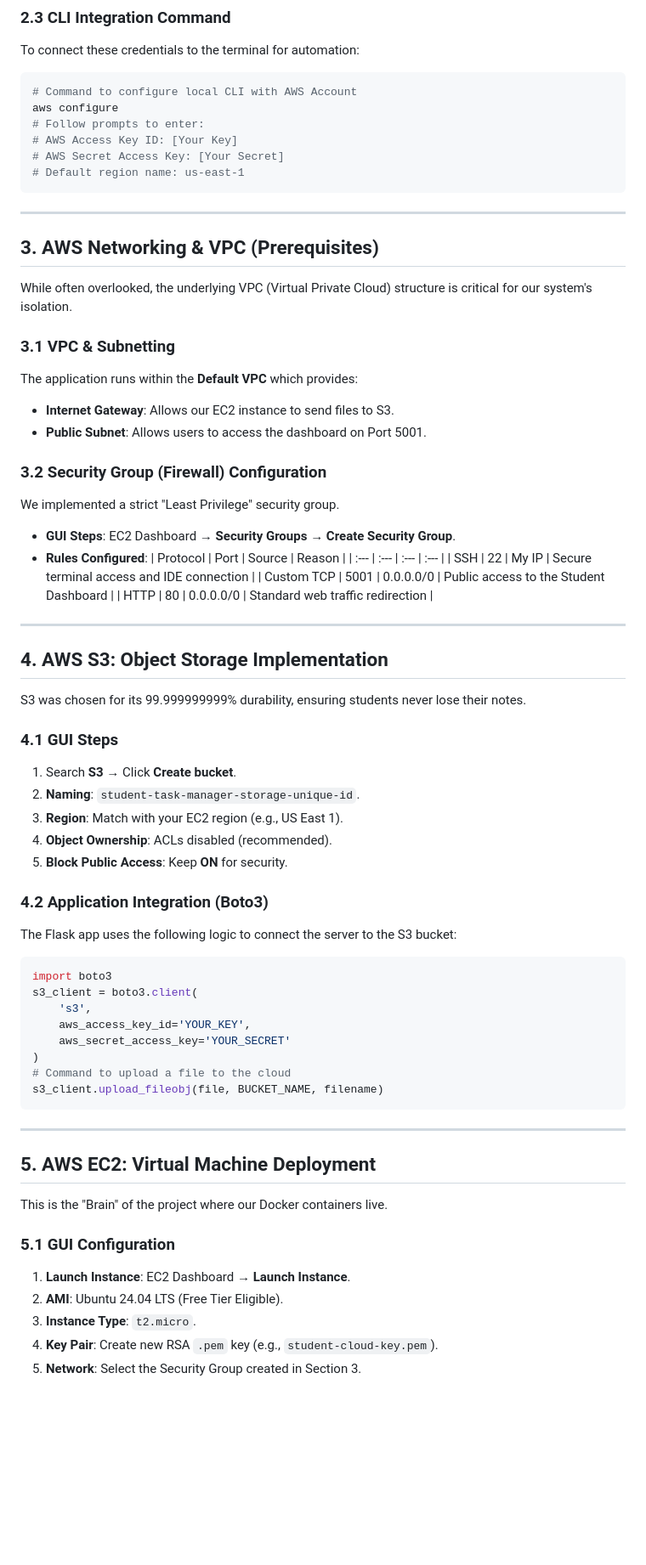
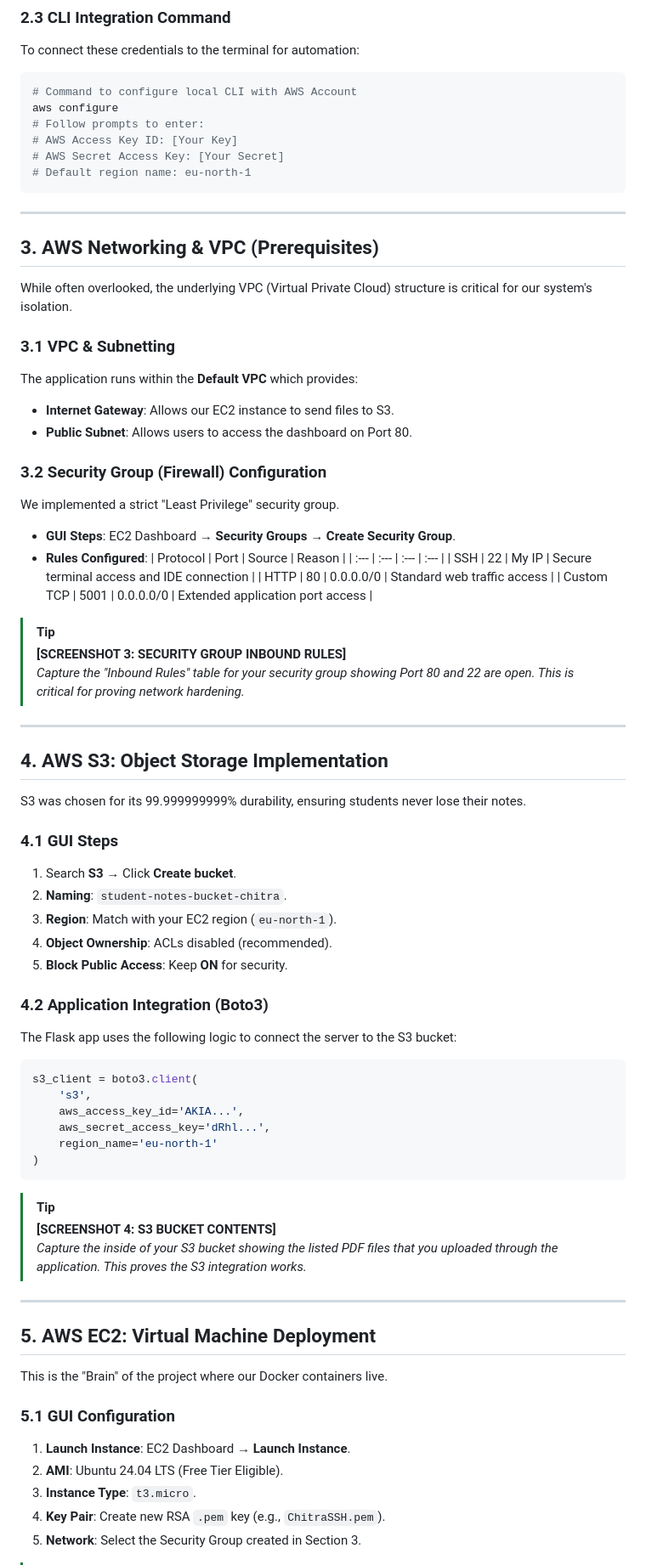
Before and after one commit to chitramunjal/StudentTaskMgmt, a Markdown page: DETAILED_PROJECT_REPORT.md, the part around one of its changes. Shown at 85% size. GitHub-like rendering; blank space fills up the shorter version.

````diff
--- a/DETAILED_PROJECT_REPORT.md
+++ b/DETAILED_PROJECT_REPORT.md
@@ -50,7 +58,7 @@ aws configure
 # Follow prompts to enter:
 # AWS Access Key ID: [Your Key]
 # AWS Secret Access Key: [Your Secret]
-# Default region name: us-east-1
+# Default region name: eu-north-1
 ```
 
 ---
@@ -61,7 +69,7 @@ While often overlooked, the underlying VPC (Virtual Private Cloud) structure is
 ### 3.1 VPC & Subnetting
 The application runs within the **Default VPC** which provides:
 - **Internet Gateway**: Allows our EC2 instance to send files to S3.
-- **Public Subnet**: Allows users to access the dashboard on Port 5001.
+- **Public Subnet**: Allows users to access the dashboard on Port 80.
 
 ### 3.2 Security Group (Firewall) Configuration
 We implemented a strict "Least Privilege" security group.
@@ -70,8 +78,12 @@ We implemented a strict "Least Privilege" security group.
   | Protocol | Port | Source | Reason |
   | :--- | :--- | :--- | :--- |
   | SSH | 22 | My IP | Secure terminal access and IDE connection |
-  | Custom TCP | 5001 | 0.0.0.0/0 | Public access to the Student Dashboard |
-  | HTTP | 80 | 0.0.0.0/0 | Standard web traffic redirection |
+  | HTTP | 80 | 0.0.0.0/0 | Standard web traffic access |
+  | Custom TCP | 5001 | 0.0.0.0/0 | Extended application port access |
+
+> [!TIP]
+> **[SCREENSHOT 3: SECURITY GROUP INBOUND RULES]**
+> *Capture the "Inbound Rules" table for your security group showing Port 80 and 22 are open. This is critical for proving network hardening.*
 
 ---
 
@@ -80,23 +92,25 @@ S3 was chosen for its 99.999999999% durability, ensuring students never lose the
 
 ### 4.1 GUI Steps
 1. Search **S3** → Click **Create bucket**.
-2. **Naming**: `student-task-manager-storage-unique-id`.
-3. **Region**: Match with your EC2 region (e.g., US East 1).
+2. **Naming**: `student-notes-bucket-chitra`.
+3. **Region**: Match with your EC2 region (`eu-north-1`).
 4. **Object Ownership**: ACLs disabled (recommended).
 5. **Block Public Access**: Keep **ON** for security.
 
 ### 4.2 Application Integration (Boto3)
 The Flask app uses the following logic to connect the server to the S3 bucket:
 ```python
-import boto3
 s3_client = boto3.client(
     's3',
-    aws_access_key_id='YOUR_KEY',
-    aws_secret_access_key='YOUR_SECRET'
+    aws_access_key_id='AKIA...',
+    aws_secret_access_key='dRhl...',
+    region_name='eu-north-1'
 )
-# Command to upload a file to the cloud
-s3_client.upload_fileobj(file, BUCKET_NAME, filename)
 ```
+
+> [!TIP]
+> **[SCREENSHOT 4: S3 BUCKET CONTENTS]**
+> *Capture the inside of your S3 bucket showing the listed PDF files that you uploaded through the application. This proves the S3 integration works.*
 
 ---
 
@@ -106,7 +120,7 @@ This is the "Brain" of the project where our Docker containers live.
 ### 5.1 GUI Configuration
 1. **Launch Instance**: EC2 Dashboard → **Launch Instance**.
 2. **AMI**: Ubuntu 24.04 LTS (Free Tier Eligible).
-3. **Instance Type**: `t2.micro`.
-4. **Key Pair**: Create new RSA `.pem` key (e.g., `student-cloud-key.pem`).
+3. **Instance Type**: `t3.micro`.
+4. **Key Pair**: Create new RSA `.pem` key (e.g., `ChitraSSH.pem`).
 5. **Network**: Select the Security Group created in Section 3.
 
````
Also changed, not shown: other parts of DETAILED_PROJECT_REPORT.md (+38 -22 lines).
